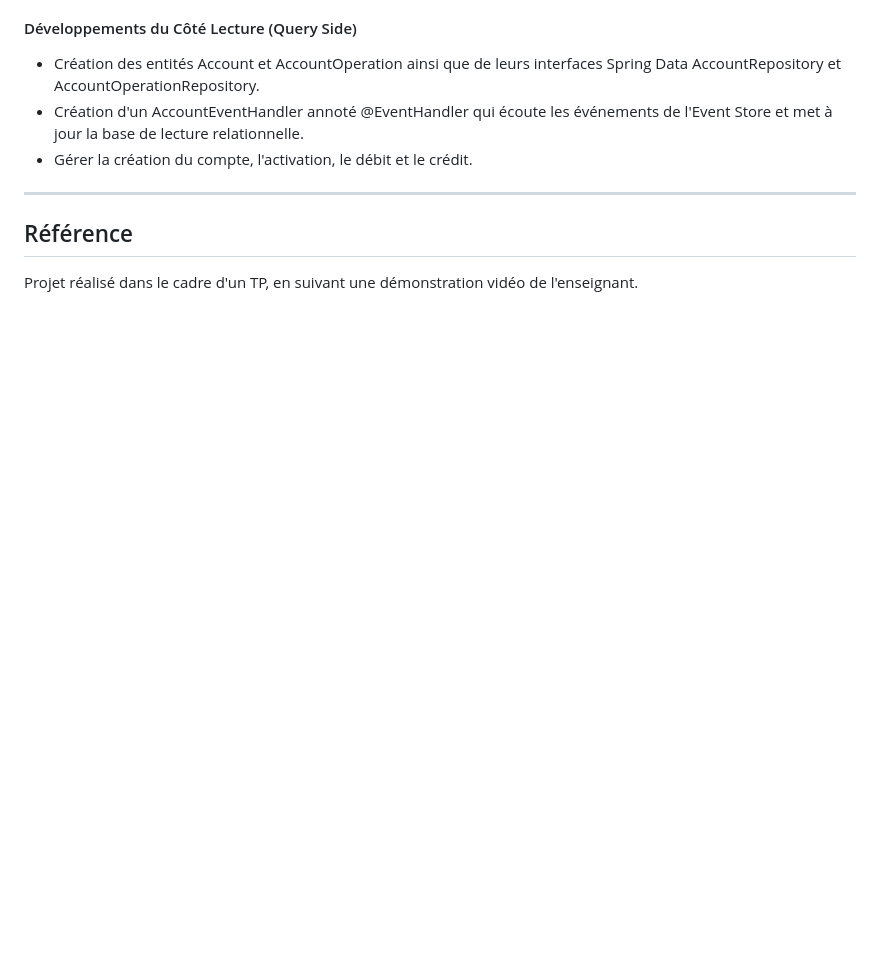
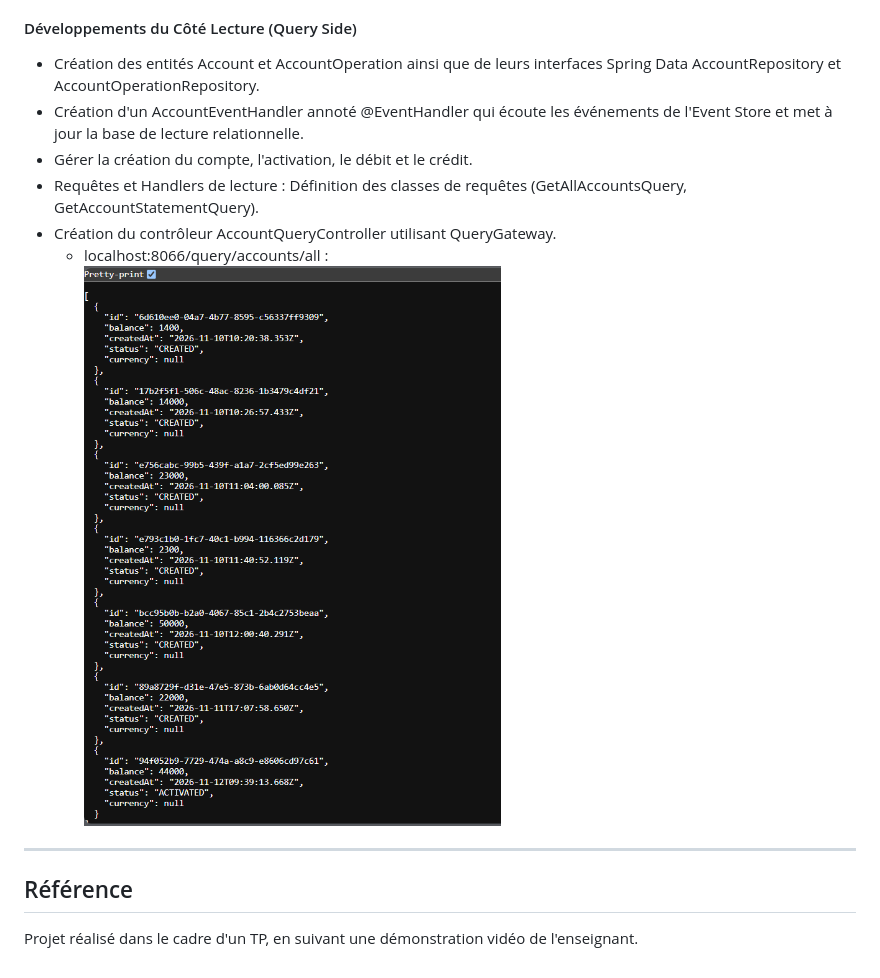
Before and after one commit to Hafssa-MI/Event-Sourcing-CQRS-Spring-Axon, a Markdown page: Readme.md, the part around the change. Drawn GitHub-style; pictures changed too: img_17.png (added); blank space fills up the shorter version.

Commit message:
Développements du Côté Lecture (Query Side)

```diff
--- a/Readme.md
+++ b/Readme.md
@@ -177,6 +177,10 @@ Swagger UI : http://localhost:8080/swagger-ui.html
 - Création des entités Account et AccountOperation ainsi que de leurs interfaces Spring Data AccountRepository et AccountOperationRepository.
 - Création d'un AccountEventHandler annoté @EventHandler qui écoute les événements de l'Event Store et met à jour la base de lecture relationnelle.
 - Gérer la création du compte, l'activation, le débit et le crédit.
+- Requêtes et Handlers de lecture : Définition des classes de requêtes (GetAllAccountsQuery, GetAccountStatementQuery).
+- Création du contrôleur AccountQueryController utilisant QueryGateway.
+    * localhost:8066/query/accounts/all : <br>
+    ![img_17.png](img_17.png)
 ---
 ## Référence
 
```
Also changed, not shown: 3 other files.
